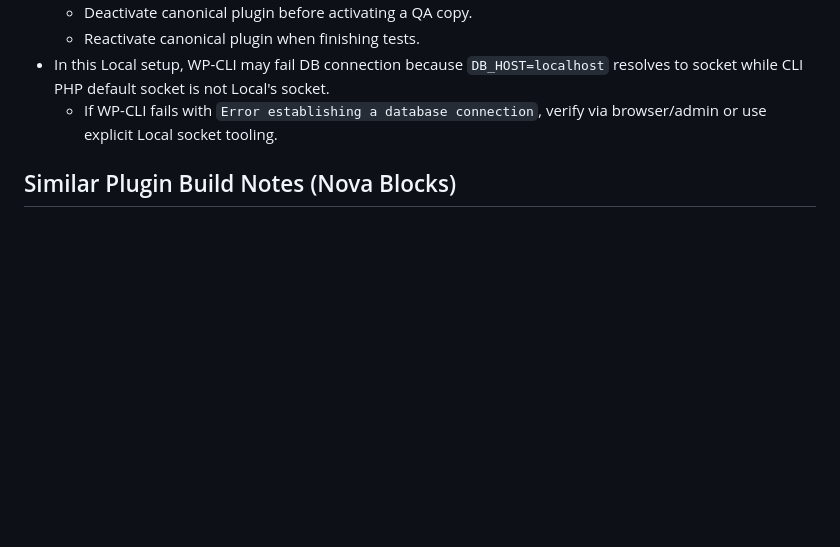
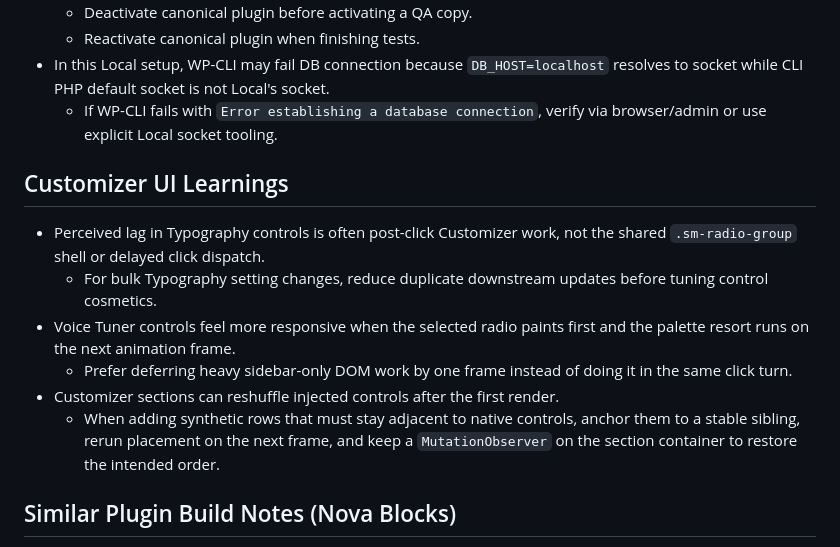
Before and after one commit to pixelgrade/style-manager, a Markdown page: AGENTS.md, the part around the change. Drawn GitHub-style; blank space fills up the shorter version.

Commit message:
Document new Customizer UI learnings
Fixes #76

```diff
--- a/AGENTS.md
+++ b/AGENTS.md
@@ -185,6 +185,15 @@ This applies to both this repo (`pixelgrade/style-manager`) and the theme repo (
 - In this Local setup, WP-CLI may fail DB connection because `DB_HOST=localhost` resolves to socket while CLI PHP default socket is not Local's socket.
   - If WP-CLI fails with `Error establishing a database connection`, verify via browser/admin or use explicit Local socket tooling.
 
+## Customizer UI Learnings
+
+- Perceived lag in Typography controls is often post-click Customizer work, not the shared `.sm-radio-group` shell or delayed click dispatch.
+  - For bulk Typography setting changes, reduce duplicate downstream updates before tuning control cosmetics.
+- Voice Tuner controls feel more responsive when the selected radio paints first and the palette resort runs on the next animation frame.
+  - Prefer deferring heavy sidebar-only DOM work by one frame instead of doing it in the same click turn.
+- Customizer sections can reshuffle injected controls after the first render.
+  - When adding synthetic rows that must stay adjacent to native controls, anchor them to a stable sibling, rerun placement on the next frame, and keep a `MutationObserver` on the section container to restore the intended order.
+
 ## Similar Plugin Build Notes (Nova Blocks)
 - Same build pattern as Style Manager
 - `gulp zip` needs WP CLI environment
```
